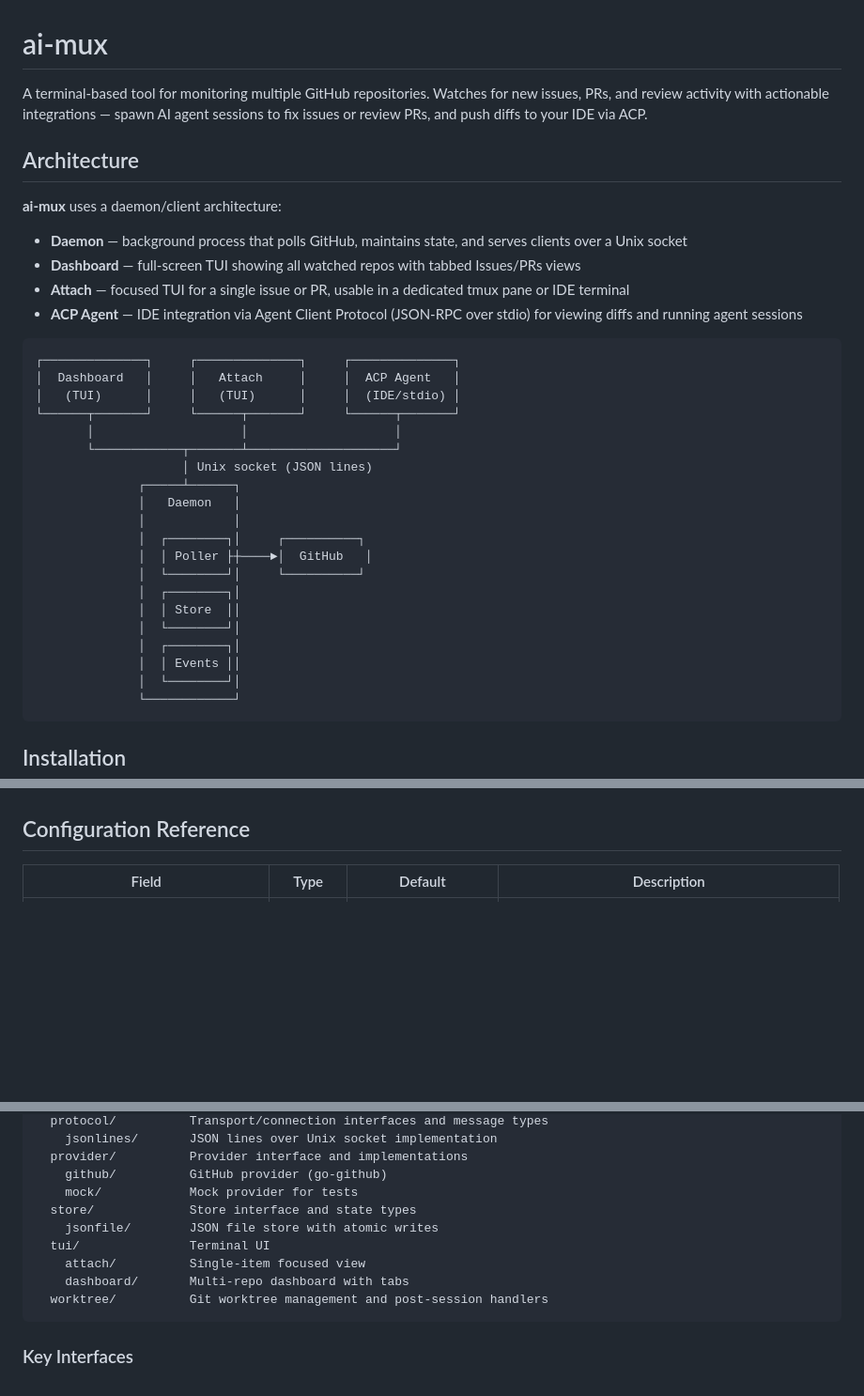
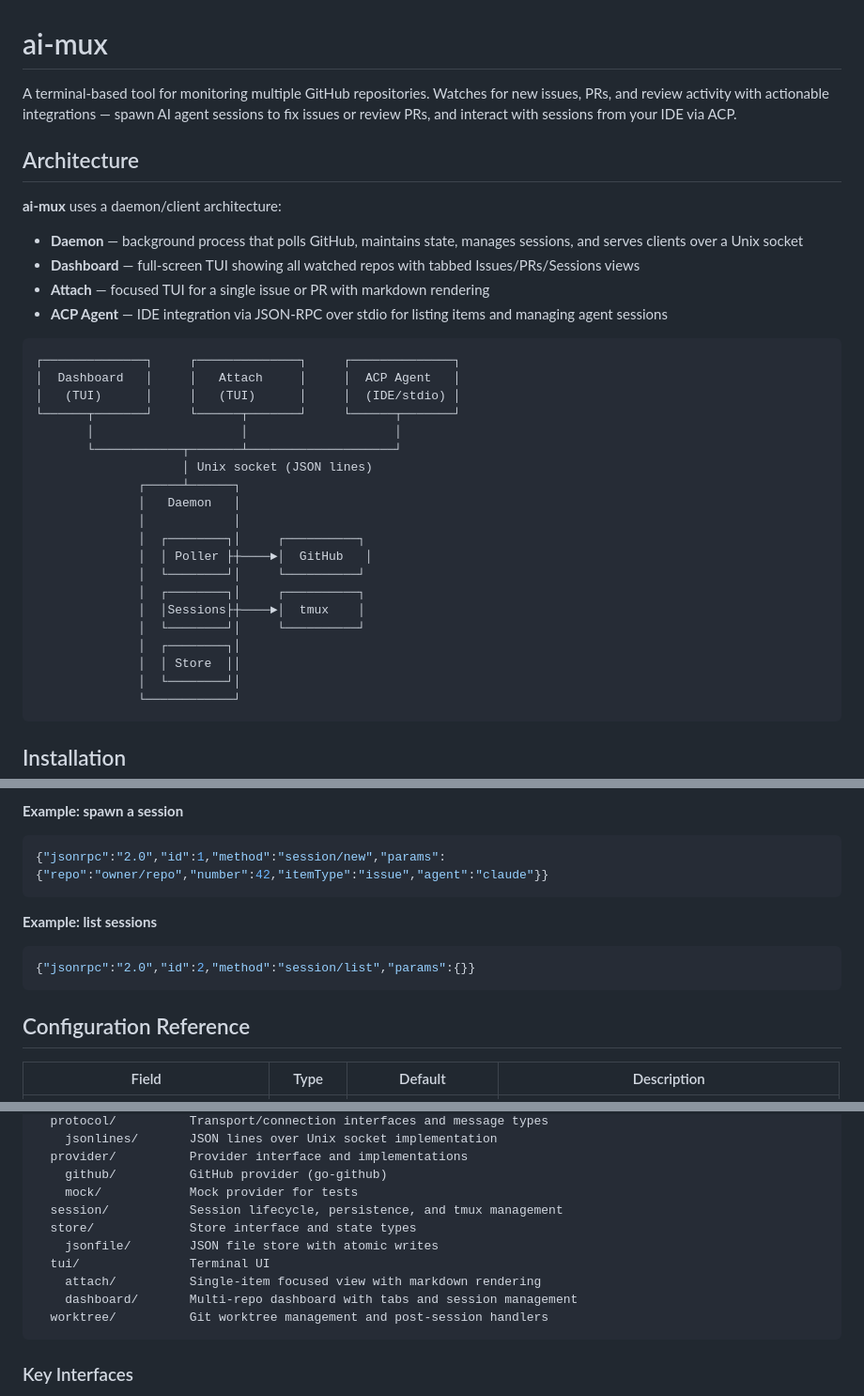
Before and after one commit to creydr/ai-mux, a Markdown page: README.md, 3 parts joined by grey strips. Shown at 94% size. Rendered like a GitHub page; blank space fills up the shorter version.

````diff
--- a/README.md
+++ b/README.md
@@ -1,15 +1,15 @@
 # ai-mux
 
-A terminal-based tool for monitoring multiple GitHub repositories. Watches for new issues, PRs, and review activity with actionable integrations — spawn AI agent sessions to fix issues or review PRs, and push diffs to your IDE via ACP.
+A terminal-based tool for monitoring multiple GitHub repositories. Watches for new issues, PRs, and review activity with actionable integrations — spawn AI agent sessions to fix issues or review PRs, and interact with sessions from your IDE via ACP.
 
 ## Architecture
 
 **ai-mux** uses a daemon/client architecture:
 
-- **Daemon** — background process that polls GitHub, maintains state, and serves clients over a Unix socket
-- **Dashboard** — full-screen TUI showing all watched repos with tabbed Issues/PRs views
-- **Attach** — focused TUI for a single issue or PR, usable in a dedicated tmux pane or IDE terminal
-- **ACP Agent** — IDE integration via Agent Client Protocol (JSON-RPC over stdio) for viewing diffs and running agent sessions
+- **Daemon** — background process that polls GitHub, maintains state, manages sessions, and serves clients over a Unix socket
+- **Dashboard** — full-screen TUI showing all watched repos with tabbed Issues/PRs/Sessions views
+- **Attach** — focused TUI for a single issue or PR with markdown rendering
+- **ACP Agent** — IDE integration via JSON-RPC over stdio for listing items and managing agent sessions
 
 ```
 ┌──────────────┐     ┌──────────────┐     ┌──────────────┐
@@ -25,11 +25,11 @@ A terminal-based tool for monitoring multiple GitHub repositories. Watches for n
               │  ┌────────┐│     ┌──────────┐
               │  │ Poller ├┼────►│  GitHub   │
               │  └────────┘│     └──────────┘
+              │  ┌────────┐│     ┌──────────┐
+              │  │Sessions├┼────►│  tmux    │
+              │  └────────┘│     └──────────┘
               │  ┌────────┐│
               │  │ Store  ││
-              │  └────────┘│
-              │  ┌────────┐│
-              │  │ Events ││
               │  └────────┘│
               └────────────┘
 ```
@@ -147,3 +176,12 @@ Supported methods:
+**Example: spawn a session**
+```json
+{"jsonrpc":"2.0","id":1,"method":"session/new","params":{"repo":"owner/repo","number":42,"itemType":"issue","agent":"claude"}}
+```
+
+**Example: list sessions**
+```json
+{"jsonrpc":"2.0","id":2,"method":"session/list","params":{}}
+```
 
 ## Configuration Reference
 
@@ -237,11 +275,12 @@ internal/
   provider/          Provider interface and implementations
     github/          GitHub provider (go-github)
     mock/            Mock provider for tests
+  session/           Session lifecycle, persistence, and tmux management
   store/             Store interface and state types
     jsonfile/        JSON file store with atomic writes
   tui/               Terminal UI
-    attach/          Single-item focused view
-    dashboard/       Multi-repo dashboard with tabs
+    attach/          Single-item focused view with markdown rendering
+    dashboard/       Multi-repo dashboard with tabs and session management
   worktree/          Git worktree management and post-session handlers
 ```
 
````
Also changed, not shown: other parts of README.md (+43 -14 lines).
